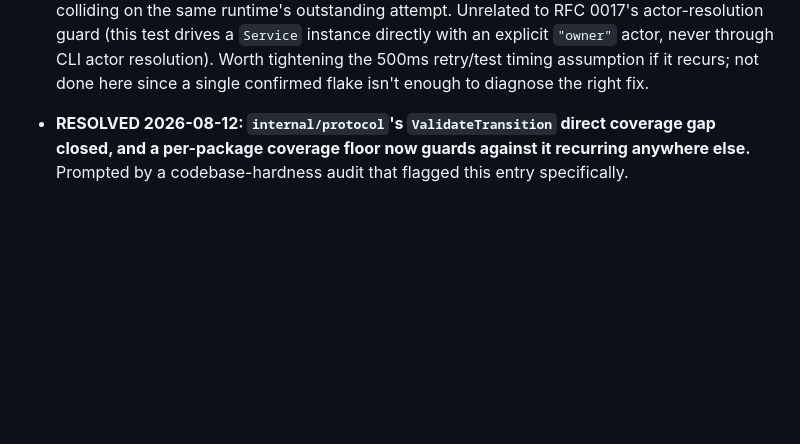
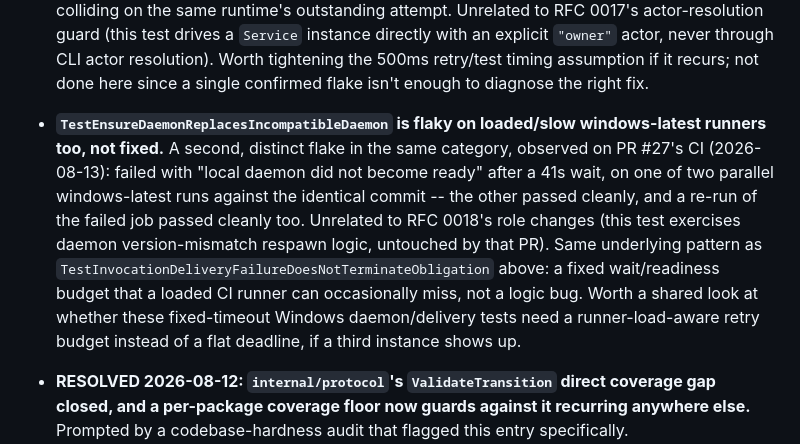
Before and after one commit to DhanushSantosh/AgentComms, a Markdown page: docs/backlog.md, the part around the change. Rendered like a GitHub page; blank space fills up the shorter version.

Commit message:
docs(backlog): note the second confirmed windows-latest timing flake
TestEnsureDaemonReplacesIncompatibleDaemon failed once on PR #27's CI
with a loaded-runner readiness timeout, then passed cleanly on re-run
and on a separate parallel run of the identical commit -- same
confirmed-flake pattern as TestInvocationDeliveryFailureDoesNotTerminateObligation,
unrelated to RFC 0018's role changes.

Co-Authored-By: Claude Sonnet 5 <noreply@anthropic.com>
Claude-Session: https://claude.ai/code/session_01AQTqBYFgDznyWLTrcnKaGJ

```diff
--- a/docs/backlog.md
+++ b/docs/backlog.md
@@ -238,6 +238,20 @@ one is picked up, remove it from here and note the landing commit.
   resolution). Worth tightening the 500ms retry/test timing assumption if
   it recurs; not done here since a single confirmed flake isn't enough to
   diagnose the right fix.
+
+- **`TestEnsureDaemonReplacesIncompatibleDaemon` is flaky on loaded/slow
+  windows-latest runners too, not fixed.** A second, distinct flake in the
+  same category, observed on PR #27's CI (2026-08-13): failed with "local
+  daemon did not become ready" after a 41s wait, on one of two parallel
+  windows-latest runs against the identical commit -- the other passed
+  cleanly, and a re-run of the failed job passed cleanly too. Unrelated to
+  RFC 0018's role changes (this test exercises daemon version-mismatch
+  respawn logic, untouched by that PR). Same underlying pattern as
+  `TestInvocationDeliveryFailureDoesNotTerminateObligation` above: a fixed
+  wait/readiness budget that a loaded CI runner can occasionally miss, not
+  a logic bug. Worth a shared look at whether these fixed-timeout Windows
+  daemon/delivery tests need a runner-load-aware retry budget instead of a
+  flat deadline, if a third instance shows up.
 
 - **RESOLVED 2026-08-12: `internal/protocol`'s `ValidateTransition` direct
   coverage gap closed, and a per-package coverage floor now guards against
```
